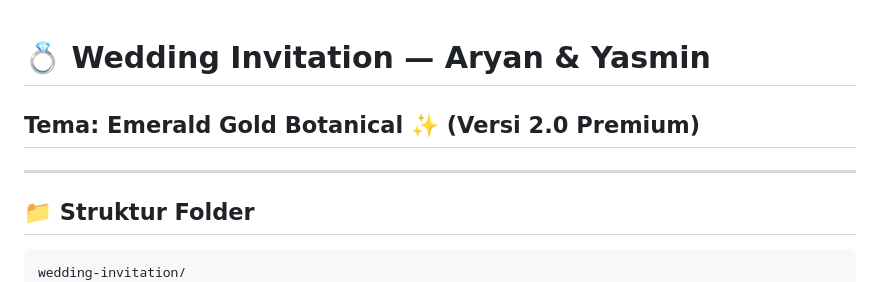
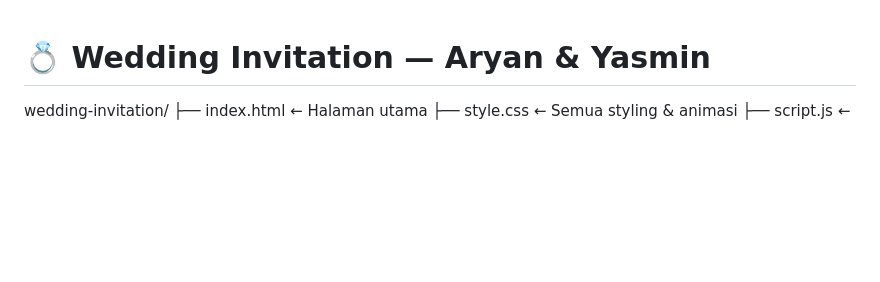
Before and after one commit to ardyansyah19/WO-Card-Digital-V.4, a Markdown page: README.md, the part around the change. GitHub-like rendering; blank space fills up the shorter version.

````diff
--- a/README.md
+++ b/README.md
@@ -1,11 +1,5 @@
 # 💍 Wedding Invitation — Aryan & Yasmin
-## Tema: Emerald Gold Botanical ✨ (Versi 2.0 Premium)
 
----
-
-## 📁 Struktur Folder
-
-```
 wedding-invitation/
 ├── index.html        ← Halaman utama
 ├── style.css         ← Semua styling & animasi
````
